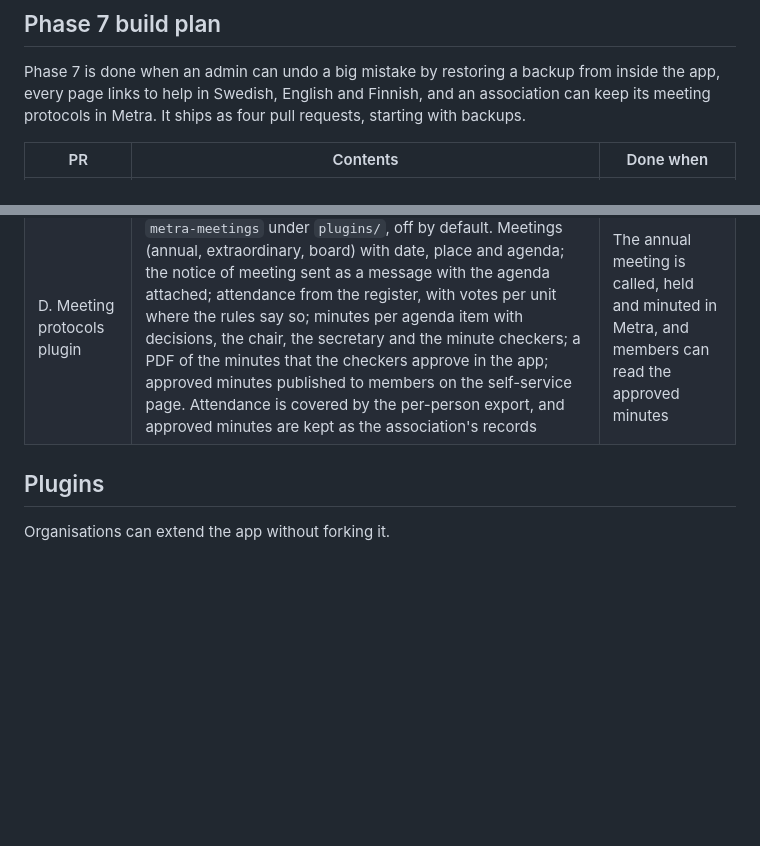
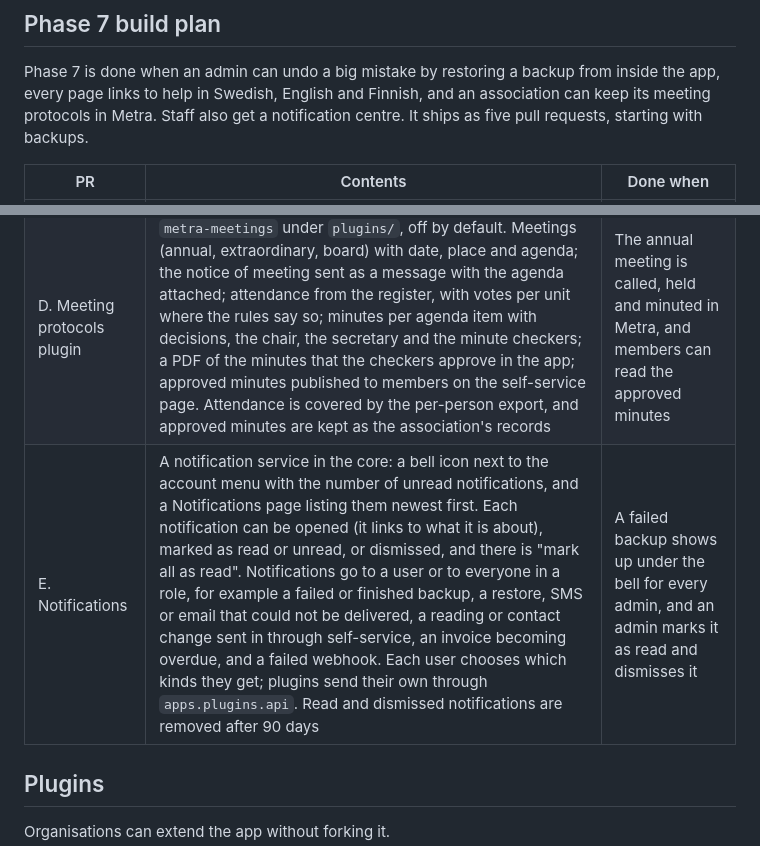
Before and after one commit to savv3/Metra, a Markdown page: docs/architecture.md, 2 parts joined by grey strips. Drawn GitHub-style; blank space fills up the shorter version.

Commit message:
Roadmap: add notifications with a bell icon to phase 7
Co-Authored-By: Claude Opus 5.5 (1M context) <noreply@anthropic.com>
Claude-Session: https://claude.ai/code/session_018gNPwezG5fHYp5LoUdfqS8

```diff
--- a/docs/architecture.md
+++ b/docs/architecture.md
@@ -422,7 +422,7 @@ phase 9 covers associations that keep their own books.
 Phase 7 is done when an admin can undo a big mistake by restoring a
 backup from inside the app, every page links to help in Swedish, English
 and Finnish, and an association can keep its meeting protocols in Metra.
-It ships as four pull requests, starting with backups.
+Staff also get a notification centre. It ships as five pull requests, starting with backups.
 
 | PR | Contents | Done when |
 | --- | --- | --- |
@@ -430,6 +430,7 @@ It ships as four pull requests, starting with backups.
 | B. Restore in the app | An admin with the new restore permission (admins only, after a fresh two-factor check) picks a snapshot and sees what it holds and what the restore would remove; invoices and payments recorded since the snapshot need an extra confirmation. The app takes a safety snapshot and switches to maintenance mode, then the worker restores the database and uploads, runs migrations for older snapshots and brings the site back. People erased after the snapshot are erased again, so a restore never brings back erased personal data. Offsite snapshots are downloaded first, and snapshots from a newer version are refused. The restore is in the audit log, and the `restore` command stays for an install that will not start | An admin deletes a unit type by mistake, restores the morning's snapshot from the Backups page, and the units are back |
 | C. Help pages | A Help section with short articles on how to do things: getting started, the register, readings, messages and newsletters, invoicing, backups and restore, roles and two-factor login. Articles are Markdown files per language in the repository, shown in the app with search. Each page links to the article that fits it, Finnish articles carry the machine-translation notice, and plugins can add their own articles through a hook | Every main page has a help link that opens the right article in the user's language |
 | D. Meeting protocols plugin | `metra-meetings` under `plugins/`, off by default. Meetings (annual, extraordinary, board) with date, place and agenda; the notice of meeting sent as a message with the agenda attached; attendance from the register, with votes per unit where the rules say so; minutes per agenda item with decisions, the chair, the secretary and the minute checkers; a PDF of the minutes that the checkers approve in the app; approved minutes published to members on the self-service page. Attendance is covered by the per-person export, and approved minutes are kept as the association's records | The annual meeting is called, held and minuted in Metra, and members can read the approved minutes |
+| E. Notifications | A notification service in the core: a bell icon next to the account menu with the number of unread notifications, and a Notifications page listing them newest first. Each notification can be opened (it links to what it is about), marked as read or unread, or dismissed, and there is "mark all as read". Notifications go to a user or to everyone in a role, for example a failed or finished backup, a restore, SMS or email that could not be delivered, a reading or contact change sent in through self-service, an invoice becoming overdue, and a failed webhook. Each user chooses which kinds they get; plugins send their own through `apps.plugins.api`. Read and dismissed notifications are removed after 90 days | A failed backup shows up under the bell for every admin, and an admin marks it as read and dismisses it |
 
 ## Plugins
 
```
Also changed, not shown: other parts of docs/architecture.md (+1 -1 lines).
